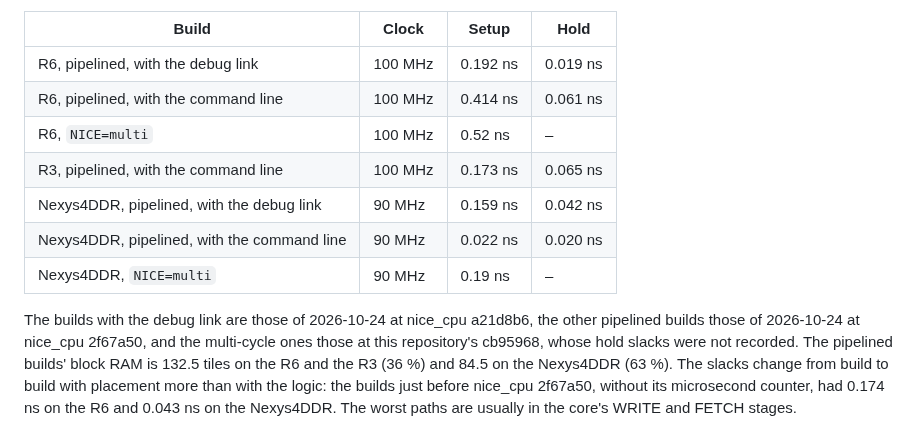
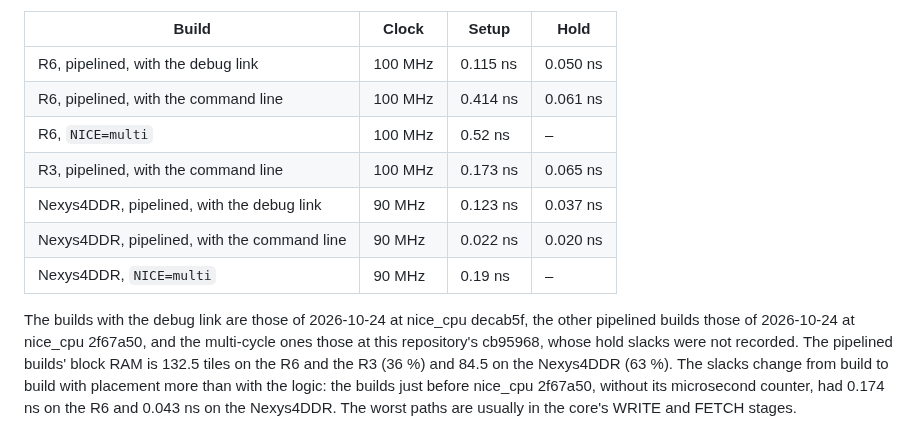
Before and after one commit to MJoergen/NiceMonMEGA65, a Markdown page: synth/README.md, the part around the change. GitHub-like rendering.

Commit message:
Record the slacks of the R6 and Nexys4DDR builds at nice_cpu decab5f
The slack table had the builds at nice_cpu a21d8b6. Since then, debug_link got two fixes, fetch_stats got run_i, and DECODE predicts a backward conditional ADD PC, PC. The new builds meet the clock: the R6 by 0.115 ns setup and 0.050 ns hold at 100 MHz, the Nexys4DDR by 0.123 ns and 0.037 ns at 90 MHz. make hwtest passes 78/78 on the R6 and 94/94 on the Nexys4DDR.

Co-Authored-By: Claude Opus 5.5 <noreply@anthropic.com>

```diff
--- a/synth/README.md
+++ b/synth/README.md
@@ -180,15 +180,15 @@ tables above, and of the Nexys4DDR with the debug link:
 
 | Build | Clock | Setup | Hold |
 |---|---|---|---|
-| R6, pipelined, with the debug link | 100 MHz | 0.192 ns | 0.019 ns |
+| R6, pipelined, with the debug link | 100 MHz | 0.115 ns | 0.050 ns |
 | R6, pipelined, with the command line | 100 MHz | 0.414 ns | 0.061 ns |
 | R6, `NICE=multi` | 100 MHz | 0.52 ns | – |
 | R3, pipelined, with the command line | 100 MHz | 0.173 ns | 0.065 ns |
-| Nexys4DDR, pipelined, with the debug link | 90 MHz | 0.159 ns | 0.042 ns |
+| Nexys4DDR, pipelined, with the debug link | 90 MHz | 0.123 ns | 0.037 ns |
 | Nexys4DDR, pipelined, with the command line | 90 MHz | 0.022 ns | 0.020 ns |
 | Nexys4DDR, `NICE=multi` | 90 MHz | 0.19 ns | – |
 
-The builds with the debug link are those of 2026-10-24 at nice_cpu a21d8b6,
+The builds with the debug link are those of 2026-10-24 at nice_cpu decab5f,
 the other pipelined builds those of 2026-10-24 at nice_cpu 2f67a50, and the
 multi-cycle ones those at this repository's cb95968, whose hold slacks were
 not recorded. The pipelined builds' block RAM is 132.5 tiles on the R6 and
```
